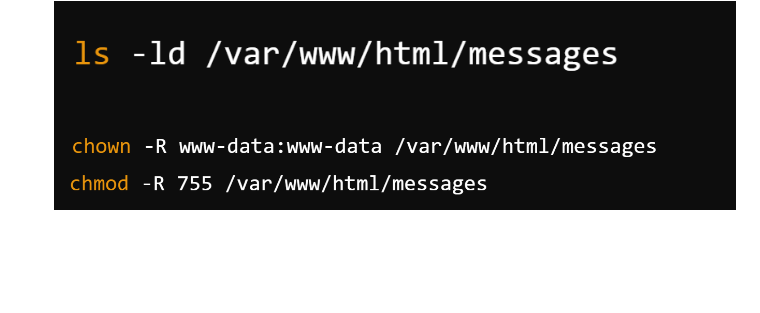
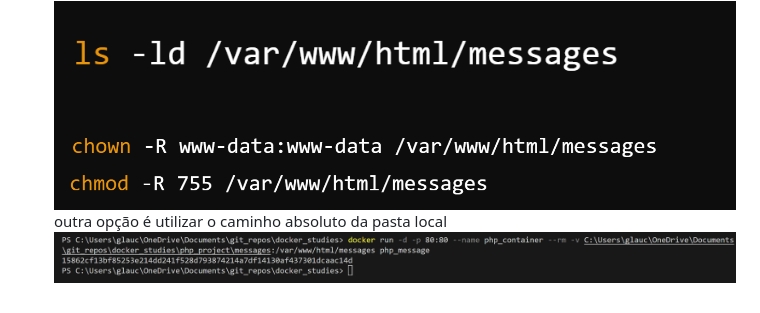
Before and after one commit to glaucoSapucaia/docker_studies, a Markdown page: VOLUMES.md, the part around the change. GitHub-like rendering; pictures changed too: asset/image-63.png (added); blank space fills up the shorter version.

Commit message:
Erro de permissões | como opção, use o caminho absoluto da pasta local para o bind mount

```diff
--- a/VOLUMES.md
+++ b/VOLUMES.md
@@ -41,3 +41,5 @@ execute o /bin/bash do container
 verifique e altere as permissoes
 ![alt text](asset/image-61.png)
 ![alt text](asset/image-62.png)
+outra opção é utilizar o caminho absoluto da pasta local
+![alt text](asset/image-63.png)
```
Also changed, not shown: 1 other file.
